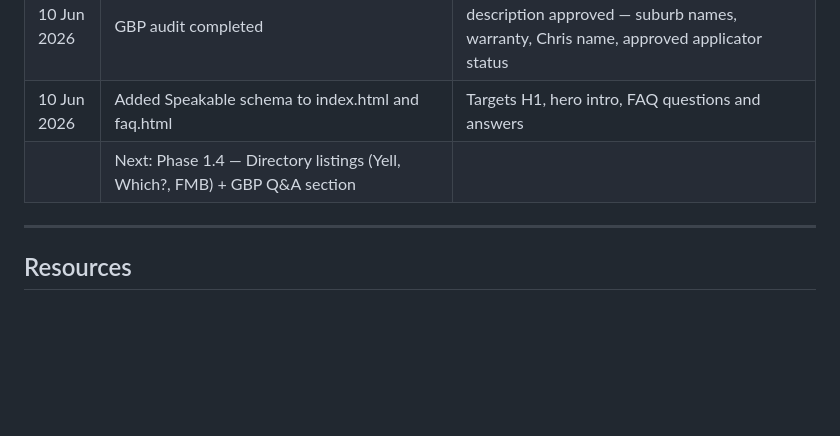
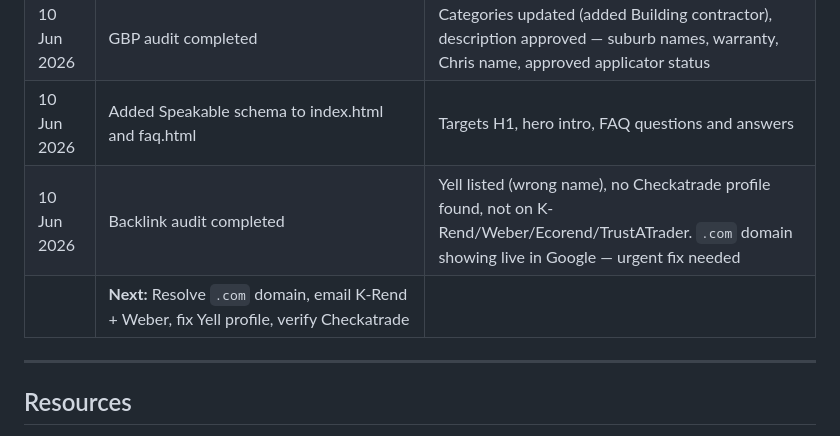
Before and after one commit to plastersolutionsltd-arch/plaster-rendering-site, a Markdown page: AI-SEARCH-OPTIMISATION.md, the part around one of its changes. GitHub-like rendering; blank space fills up the shorter version.

```diff
--- a/AI-SEARCH-OPTIMISATION.md
+++ b/AI-SEARCH-OPTIMISATION.md
@@ -188,7 +228,8 @@ Google fundamentally shifted search with two announcements:
 | 10 Jun 2026 | Submitted sitemap to Bing Webmaster Tools (.co.uk property) | Accepted — data populates within 48 hours |
 | 10 Jun 2026 | GBP audit completed | Categories updated (added Building contractor), description approved — suburb names, warranty, Chris name, approved applicator status |
 | 10 Jun 2026 | Added Speakable schema to index.html and faq.html | Targets H1, hero intro, FAQ questions and answers |
-| | Next: Phase 1.4 — Directory listings (Yell, Which?, FMB) + GBP Q&A section | |
+| 10 Jun 2026 | Backlink audit completed | Yell listed (wrong name), no Checkatrade profile found, not on K-Rend/Weber/Ecorend/TrustATrader. `.com` domain showing live in Google — urgent fix needed |
+| | **Next:** Resolve `.com` domain, email K-Rend + Weber, fix Yell profile, verify Checkatrade | |
 
 ---
 
```
Also changed, not shown: other parts of AI-SEARCH-OPTIMISATION.md (+40 -0 lines).
